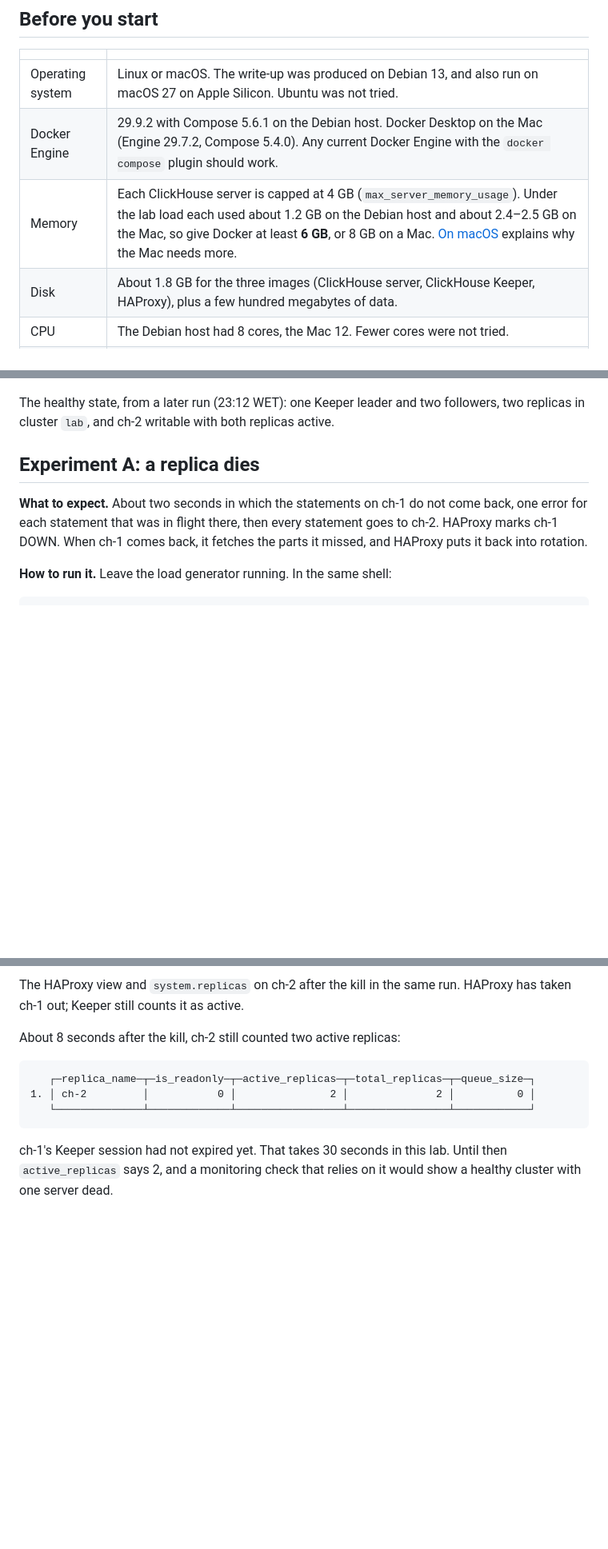
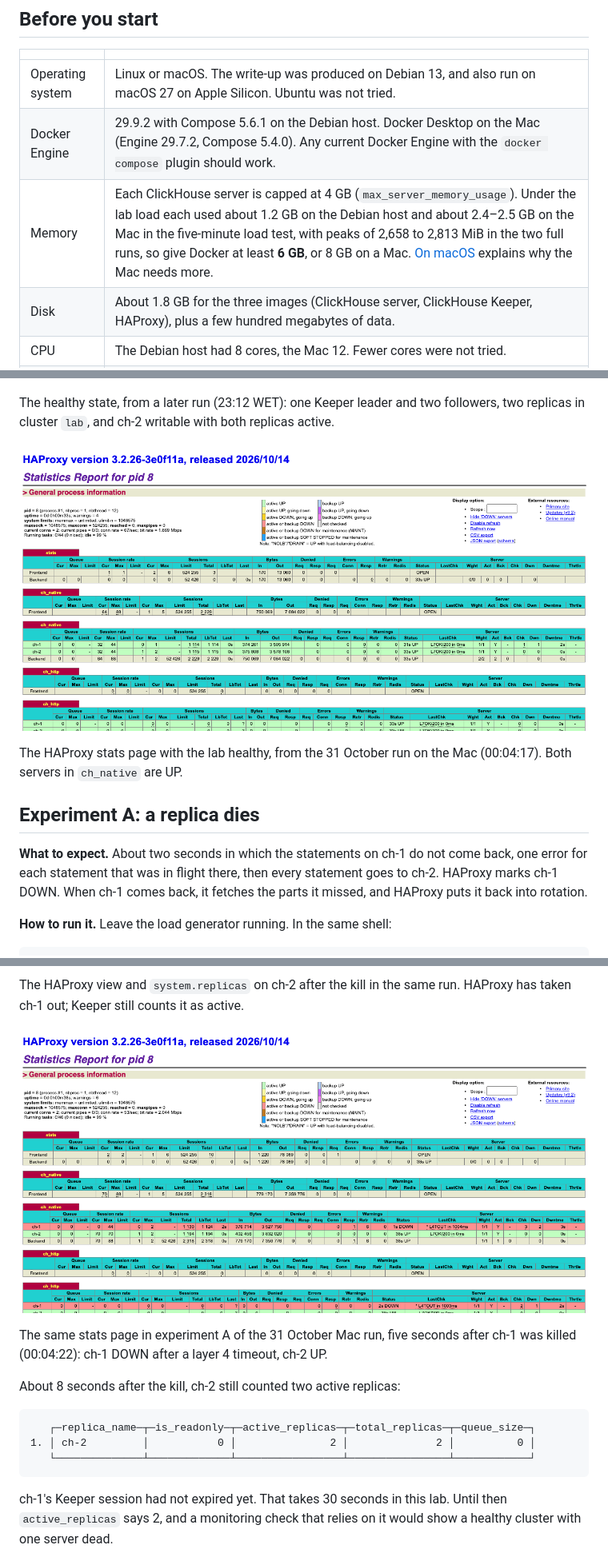
Before and after one commit to ghkrzysztof-ksiazek/database-labs, a Markdown page: 20261029-clickhouse-replicated-ha/README.md, 3 parts joined by grey strips. Shown at 80% size. GitHub-like rendering; pictures changed too: 20261029-clickhouse-replicated-ha/screenshots/clickhouse-ha-haproxy-a-ch1-down.png (added), 20261029-clickhouse-replicated-ha/screenshots/clickhouse-ha-haproxy-healthy.png (added); blank space fills up the shorter version.

```diff
--- a/20261029-clickhouse-replicated-ha/README.md
+++ b/20261029-clickhouse-replicated-ha/README.md
@@ -56,7 +56,7 @@ You can build it in one command, or type every step yourself. Both paths end at
 | --- | --- |
 | Operating system | Linux or macOS. The write-up was produced on Debian 13, and also run on macOS 27 on Apple Silicon. Ubuntu was not tried. |
 | Docker Engine | 29.9.2 with Compose 5.6.1 on the Debian host. Docker Desktop on the Mac (Engine 29.7.2, Compose 5.4.0). Any current Docker Engine with the `docker compose` plugin should work. |
-| Memory | Each ClickHouse server is capped at 4 GB (`max_server_memory_usage`). Under the lab load each used about 1.2 GB on the Debian host and about 2.4–2.5 GB on the Mac, so give Docker at least **6 GB**, or 8 GB on a Mac. [On macOS](#on-macos) explains why the Mac needs more. |
+| Memory | Each ClickHouse server is capped at 4 GB (`max_server_memory_usage`). Under the lab load each used about 1.2 GB on the Debian host and about 2.4–2.5 GB on the Mac in the five-minute load test, with peaks of 2,658 to 2,813 MiB in the two full runs, so give Docker at least **6 GB**, or 8 GB on a Mac. [On macOS](#on-macos) explains why the Mac needs more. |
 | Disk | About 1.8 GB for the three images (ClickHouse server, ClickHouse Keeper, HAProxy), plus a few hundred megabytes of data. |
 | CPU | The Debian host had 8 cores, the Mac 12. Fewer cores were not tried. |
 | Tools | `bash` and `curl`. `sudo` only if the Linux firewall check in step 1 needs it. |
@@ -720,6 +720,10 @@ The load lines are the sample in How to read a load line: 23–28 inserts and se
 [![Terminal: mntr shows keeper-1 leader and keeper-2 and keeper-3 followers; system.clusters lists ch-1 and ch-2 as replicas 1 and 2 of shard 1 in cluster lab; system.replicas on ch-2 shows is_readonly 0, absolute_delay 0, queue_size 0, active_replicas 2 of 2.](screenshots/clickhouse-ha-healthy.png)](screenshots/clickhouse-ha-healthy.png)
 
 The healthy state, from a later run (23:12 WET): one Keeper leader and two followers, two replicas in cluster `lab`, and ch-2 writable with both replicas active.
+
+[![HAProxy statistics page. In the ch_native backend, servers ch-1 and ch-2 are both green, status UP, last check L7OK/200.](screenshots/clickhouse-ha-haproxy-healthy.png)](screenshots/clickhouse-ha-haproxy-healthy.png)
+
+The HAProxy stats page with the lab healthy, from the 31 October run on the Mac (00:04:17). Both servers in `ch_native` are UP.
 
 ## Experiment A: a replica dies
 
@@ -779,6 +783,10 @@ Experiment A in the 23:12 run: inserts and selects per second from the load gene
 [![Terminal: HAProxy view once a second after the kill, ch-1 UP, then UP 1/2, then DOWN, ch-2 UP throughout; system.replicas on ch-2 still shows active_replicas 2 of 2.](screenshots/clickhouse-ha-a-ch1-down.png)](screenshots/clickhouse-ha-a-ch1-down.png)
 
 The HAProxy view and `system.replicas` on ch-2 after the kill in the same run. HAProxy has taken ch-1 out; Keeper still counts it as active.
+
+[![HAProxy statistics page during experiment A. In the ch_native backend, ch-1 is red with status DOWN and last check L4TOUT; ch-2 is green and UP.](screenshots/clickhouse-ha-haproxy-a-ch1-down.png)](screenshots/clickhouse-ha-haproxy-a-ch1-down.png)
+
+The same stats page in experiment A of the 31 October Mac run, five seconds after ch-1 was killed (00:04:22): ch-1 DOWN after a layer 4 timeout, ch-2 UP.
 
 About 8 seconds after the kill, ch-2 still counted two active replicas:
 
```
Also changed, not shown: other parts of 20261029-clickhouse-replicated-ha/README.md (+28 -22 lines), 20261029-clickhouse-replicated-ha/screenshots/clickhouse-ha-haproxy-c-readonly.png (added), 1 other file.
